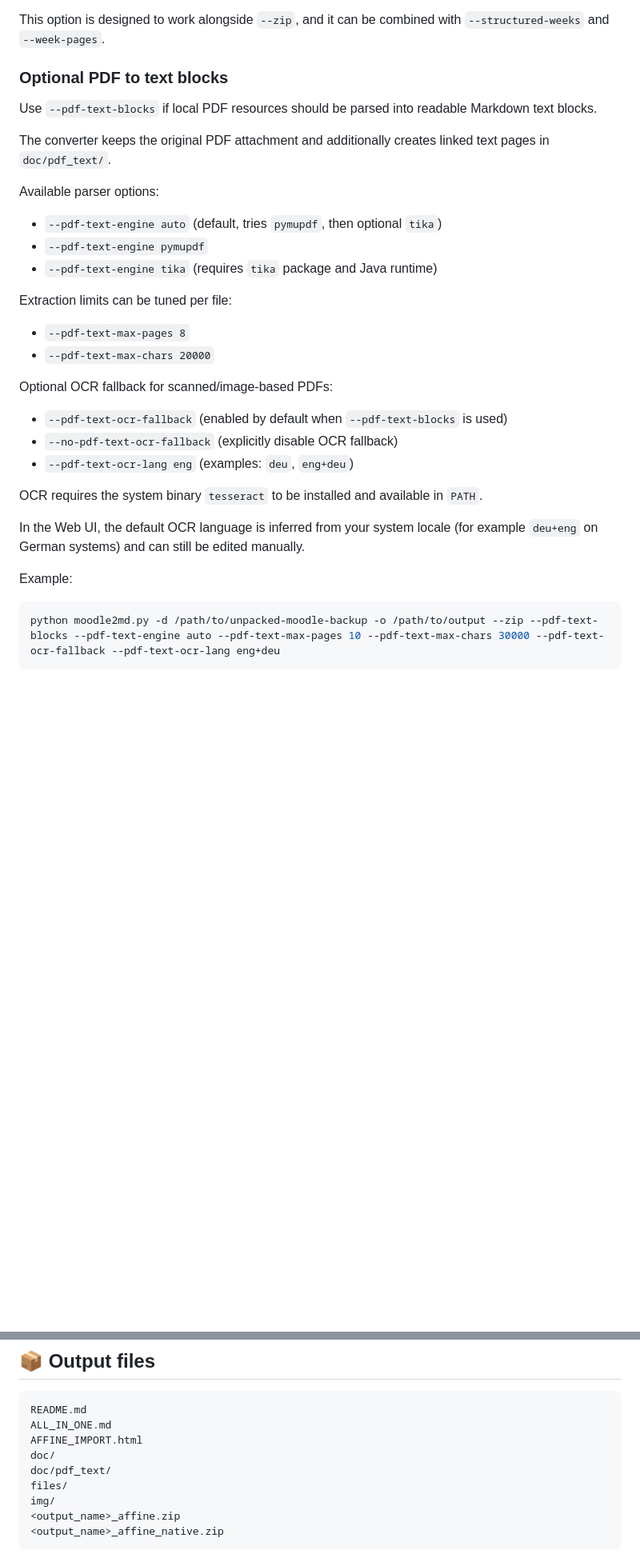
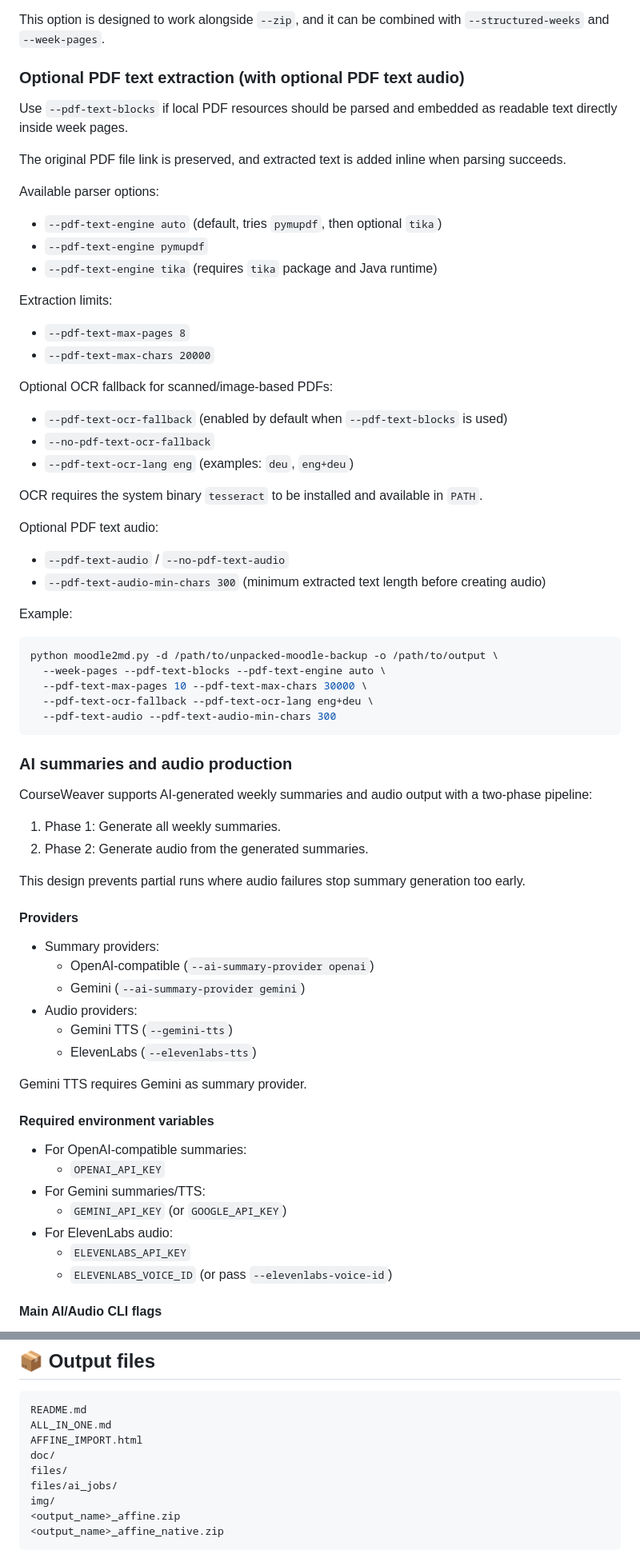
Before and after one commit to mkalz/CourseWeaver, a Markdown page: README.md, 2 parts joined by grey strips. Shown at 80% size. Rendered like a GitHub page; blank space fills up the shorter version.

````diff
--- a/README.md
+++ b/README.md
@@ -96,11 +140,11 @@ Use `--native-week-pages` if the native AFFiNE Snapshot export should keep the c
 
 This option is designed to work alongside `--zip`, and it can be combined with `--structured-weeks` and `--week-pages`.
 
-### Optional PDF to text blocks
+### Optional PDF text extraction (with optional PDF text audio)
 
-Use `--pdf-text-blocks` if local PDF resources should be parsed into readable Markdown text blocks.
+Use `--pdf-text-blocks` if local PDF resources should be parsed and embedded as readable text directly inside week pages.
 
-The converter keeps the original PDF attachment and additionally creates linked text pages in `doc/pdf_text/`.
+The original PDF file link is preserved, and extracted text is added inline when parsing succeeds.
 
 Available parser options:
 
@@ -108,7 +152,7 @@ Available parser options:
 - `--pdf-text-engine pymupdf`
 - `--pdf-text-engine tika` (requires `tika` package and Java runtime)
 
-Extraction limits can be tuned per file:
+Extraction limits:
 
 - `--pdf-text-max-pages 8`
 - `--pdf-text-max-chars 20000`
@@ -116,15 +160,55 @@ Extraction limits can be tuned per file:
 Optional OCR fallback for scanned/image-based PDFs:
 
 - `--pdf-text-ocr-fallback` (enabled by default when `--pdf-text-blocks` is used)
-- `--no-pdf-text-ocr-fallback` (explicitly disable OCR fallback)
+- `--no-pdf-text-ocr-fallback`
 - `--pdf-text-ocr-lang eng` (examples: `deu`, `eng+deu`)
 
 OCR requires the system binary `tesseract` to be installed and available in `PATH`.
 
-In the Web UI, the default OCR language is inferred from your system locale (for example `deu+eng` on German systems) and can still be edited manually.
+Optional PDF text audio:
+
+- `--pdf-text-audio` / `--no-pdf-text-audio`
+- `--pdf-text-audio-min-chars 300` (minimum extracted text length before creating audio)
 
 Example:
 
 ```bash
-python moodle2md.py -d /path/to/unpacked-moodle-backup -o /path/to/output --zip --pdf-text-blocks --pdf-text-engine auto --pdf-text-max-pages 10 --pdf-text-max-chars 30000 --pdf-text-ocr-fallback --pdf-text-ocr-lang eng+deu
+python moodle2md.py -d /path/to/unpacked-moodle-backup -o /path/to/output \
+  --week-pages --pdf-text-blocks --pdf-text-engine auto \
+  --pdf-text-max-pages 10 --pdf-text-max-chars 30000 \
+  --pdf-text-ocr-fallback --pdf-text-ocr-lang eng+deu \
+  --pdf-text-audio --pdf-text-audio-min-chars 300
 ```
+
+### AI summaries and audio production
+
+CourseWeaver supports AI-generated weekly summaries and audio output with a two-phase pipeline:
+
+1. Phase 1: Generate all weekly summaries.
+2. Phase 2: Generate audio from the generated summaries.
+
+This design prevents partial runs where audio failures stop summary generation too early.
+
+#### Providers
+
+- Summary providers:
+  - OpenAI-compatible (`--ai-summary-provider openai`)
+  - Gemini (`--ai-summary-provider gemini`)
+- Audio providers:
+  - Gemini TTS (`--gemini-tts`)
+  - ElevenLabs (`--elevenlabs-tts`)
+
+Gemini TTS requires Gemini as summary provider.
+
+#### Required environment variables
+
+- For OpenAI-compatible summaries:
+  - `OPENAI_API_KEY`
+- For Gemini summaries/TTS:
+  - `GEMINI_API_KEY` (or `GOOGLE_API_KEY`)
+- For ElevenLabs audio:
+  - `ELEVENLABS_API_KEY`
+  - `ELEVENLABS_VOICE_ID` (or pass `--elevenlabs-voice-id`)
+
+#### Main AI/Audio CLI flags
+
@@ -175,8 +328,8 @@ README.md
 ALL_IN_ONE.md
 AFFINE_IMPORT.html
 doc/
-doc/pdf_text/
 files/
+files/ai_jobs/
 img/
 <output_name>_affine.zip
 <output_name>_affine_native.zip
````
Also changed, not shown: other parts of README.md (+113 -0 lines).
